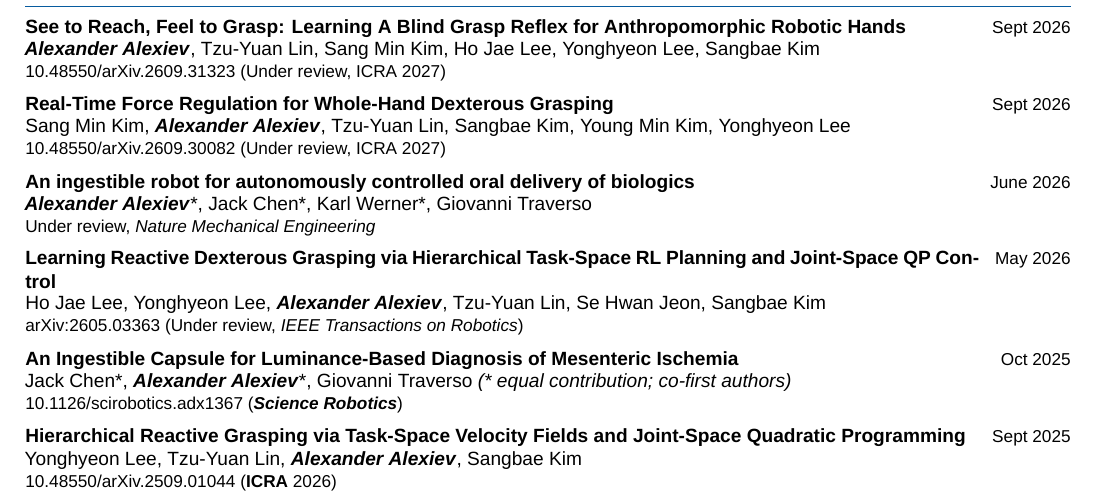
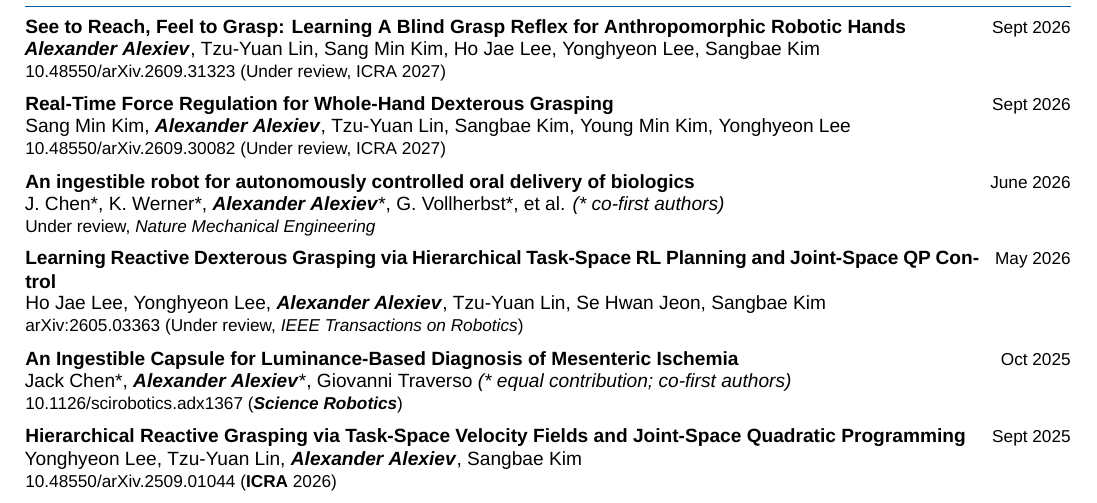
Before and after one commit to Alex-Alexiev/alex-alexiev.github.io, a LaTeX CV (cv/Alexander_Alexiev_CV.tex, which reads cv/page-1.tex): part of page 1 of 2, cut so that both start at the same text. Compiled offline with XeLaTeX.

Commit message:
Correct co-first authors on biologics paper

```diff
--- a/cv/page-1.tex
+++ b/cv/page-1.tex
@@ -50,7 +50,7 @@ robot learning and ingestible medical robotics for autonomous drug delivery and
   {\href{https://doi.org/10.48550/arXiv.2609.30082}{10.48550/arXiv.2609.30082} (Under review, ICRA 2027)}
 
 \pub{An ingestible robot for autonomously controlled oral delivery of biologics}{June 2026}
-  {\myname*, Jack Chen*, Karl Werner*, Giovanni Traverso}
+  {J. Chen*, K. Werner*, \myname*, G. Vollherbst*, et al. \textit{(* co-first authors)}}
   {Under review, \textit{Nature Mechanical Engineering}}
 
 \pub{Learning Reactive Dexterous Grasping via Hierarchical Task-Space RL Planning and Joint-Space QP Control}{May 2026}
```
Also changed, not shown: output/pdf/Alexander_Alexiev_CV.pdf.
